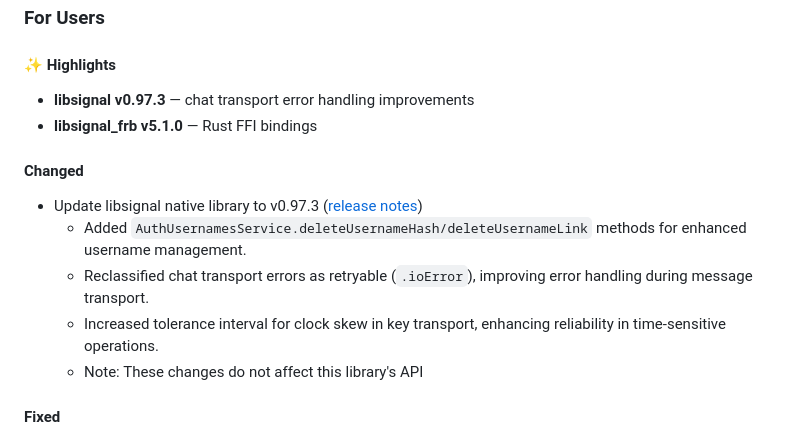
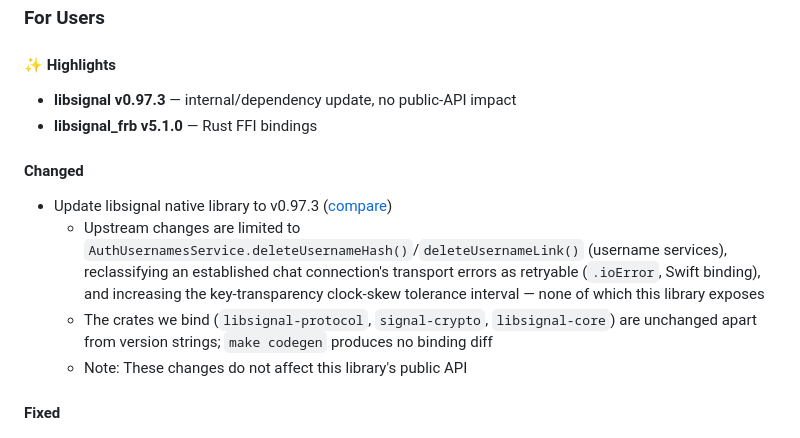
Before and after one commit to djx-y-z/libsignal_dart, a Markdown page: CHANGELOG.md, the part around the change. GitHub-like rendering.

Commit message:
docs(changelog): align v0.97.3 entry with prior version-bump pattern
  The upstream v0.97.3 changes (AuthUsernamesService methods, chat
  transport .ioError reclassification, keytrans clock-skew tolerance)
  are all in components this library does not bind; `make codegen`
  produces no binding diff. Clarify "none of which this library
  exposes", note the bound crates are unchanged, and switch to a
  compare link (release notes omitted the clock-skew commit).

```diff
--- a/CHANGELOG.md
+++ b/CHANGELOG.md
@@ -4,16 +4,15 @@
 
 #### ✨ Highlights
 
-- **libsignal v0.97.3** — chat transport error handling improvements
+- **libsignal v0.97.3** — internal/dependency update, no public-API impact
 - **libsignal_frb v5.1.0** — Rust FFI bindings
 
 #### Changed
 
-- Update libsignal native library to v0.97.3 ([release notes](https://github.com/signalapp/libsignal/releases/tag/v0.97.3))
-  - Added `AuthUsernamesService.deleteUsernameHash/deleteUsernameLink` methods for enhanced username management.
-  - Reclassified chat transport errors as retryable (`.ioError`), improving error handling during message transport.
-  - Increased tolerance interval for clock skew in key transport, enhancing reliability in time-sensitive operations.
-  - Note: These changes do not affect this library's API
+- Update libsignal native library to v0.97.3 ([compare](https://github.com/signalapp/libsignal/compare/v0.97.2...v0.97.3))
+  - Upstream changes are limited to `AuthUsernamesService.deleteUsernameHash()`/`deleteUsernameLink()` (username services), reclassifying an established chat connection's transport errors as retryable (`.ioError`, Swift binding), and increasing the key-transparency clock-skew tolerance interval — none of which this library exposes
+  - The crates we bind (`libsignal-protocol`, `signal-crypto`, `libsignal-core`) are unchanged apart from version strings; `make codegen` produces no binding diff
+  - Note: These changes do not affect this library's public API
 
 #### Fixed
 
```
